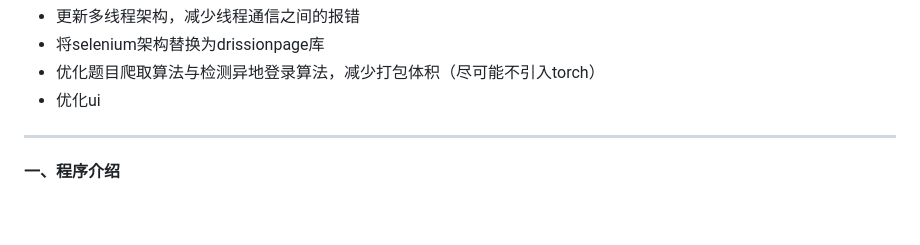
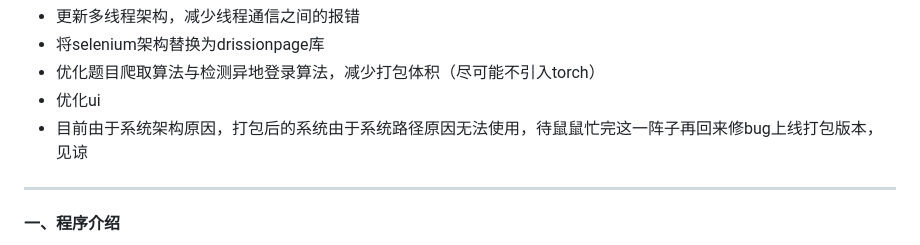
Before and after one commit to 666cy666/Script-Zhihuishu, a Markdown page: README.md, the part around the change. Rendered like a GitHub page; blank space fills up the shorter version.

```diff
--- a/README.md
+++ b/README.md
@@ -23,6 +23,7 @@
 - 将selenium架构替换为drissionpage库
 - 优化题目爬取算法与检测异地登录算法，减少打包体积（尽可能不引入torch）
 - 优化ui
+- 目前由于系统架构原因，打包后的系统由于系统路径原因无法使用，待鼠鼠忙完这一阵子再回来修bug上线打包版本，见谅
 
 ------
 
```
